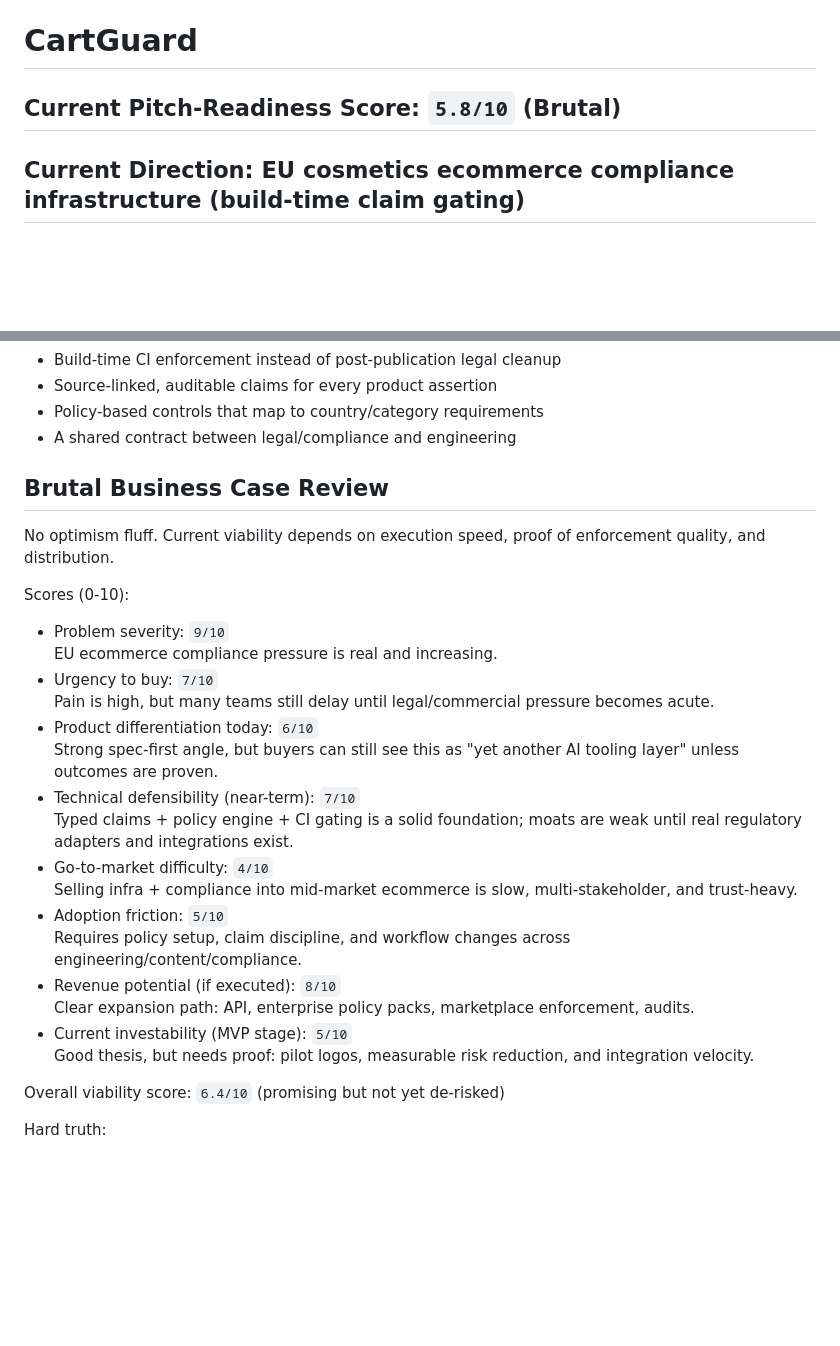
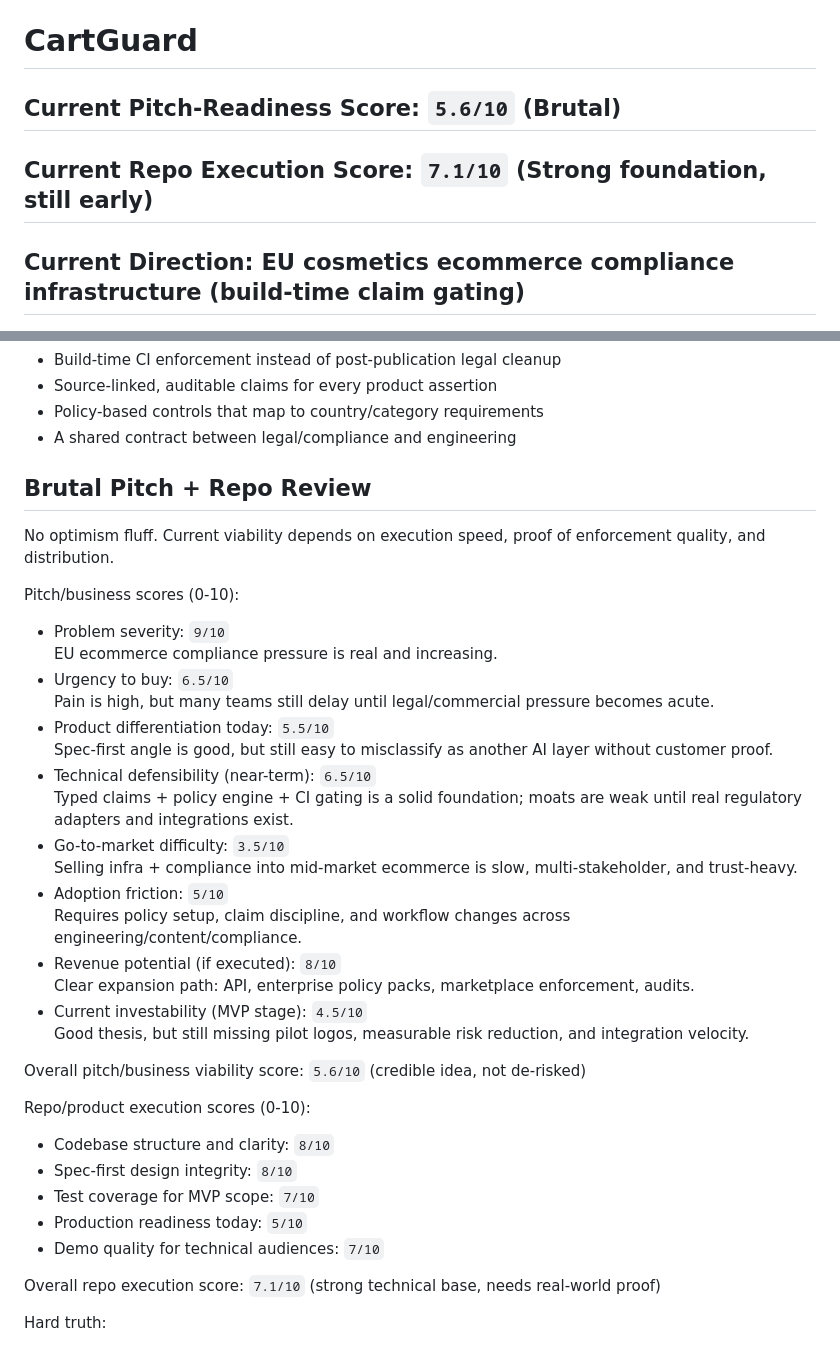
Before and after one commit to bitkojine/CartGuard, a Markdown page: README.md, 2 parts joined by grey strips. Rendered like a GitHub page; blank space fills up the shorter version.

Commit message:
Recalibrate README with brutal pitch and repo scorecards

```diff
--- a/README.md
+++ b/README.md
@@ -1,6 +1,7 @@
 # CartGuard
 
-## Current Pitch-Readiness Score: `5.8/10` (Brutal)
+## Current Pitch-Readiness Score: `5.6/10` (Brutal)
+## Current Repo Execution Score: `7.1/10` (Strong foundation, still early)
 ## Current Direction: EU cosmetics ecommerce compliance infrastructure (build-time claim gating)
 ## If This Wedge Fails: Pivot Options
 - EU supplements / nutraceutical claim compliance
@@ -34,29 +35,38 @@ CartGuard gives teams:
 - Policy-based controls that map to country/category requirements
 - A shared contract between legal/compliance and engineering
 
-## Brutal Business Case Review
+## Brutal Pitch + Repo Review
 
 No optimism fluff. Current viability depends on execution speed, proof of enforcement quality, and distribution.
 
-Scores (0-10):
+Pitch/business scores (0-10):
 - Problem severity: `9/10`
   EU ecommerce compliance pressure is real and increasing.
-- Urgency to buy: `7/10`
+- Urgency to buy: `6.5/10`
   Pain is high, but many teams still delay until legal/commercial pressure becomes acute.
-- Product differentiation today: `6/10`
-  Strong spec-first angle, but buyers can still see this as \"yet another AI tooling layer\" unless outcomes are proven.
-- Technical defensibility (near-term): `7/10`
+- Product differentiation today: `5.5/10`
+  Spec-first angle is good, but still easy to misclassify as another AI layer without customer proof.
+- Technical defensibility (near-term): `6.5/10`
   Typed claims + policy engine + CI gating is a solid foundation; moats are weak until real regulatory adapters and integrations exist.
-- Go-to-market difficulty: `4/10`
+- Go-to-market difficulty: `3.5/10`
   Selling infra + compliance into mid-market ecommerce is slow, multi-stakeholder, and trust-heavy.
 - Adoption friction: `5/10`
   Requires policy setup, claim discipline, and workflow changes across engineering/content/compliance.
 - Revenue potential (if executed): `8/10`
   Clear expansion path: API, enterprise policy packs, marketplace enforcement, audits.
-- Current investability (MVP stage): `5/10`
-  Good thesis, but needs proof: pilot logos, measurable risk reduction, and integration velocity.
+- Current investability (MVP stage): `4.5/10`
+  Good thesis, but still missing pilot logos, measurable risk reduction, and integration velocity.
 
-Overall viability score: `6.4/10` (promising but not yet de-risked)
+Overall pitch/business viability score: `5.6/10` (credible idea, not de-risked)
+
+Repo/product execution scores (0-10):
+- Codebase structure and clarity: `8/10`
+- Spec-first design integrity: `8/10`
+- Test coverage for MVP scope: `7/10`
+- Production readiness today: `5/10`
+- Demo quality for technical audiences: `7/10`
+
+Overall repo execution score: `7.1/10` (strong technical base, needs real-world proof)
 
 Hard truth:
 - Without concrete proof that CartGuard prevents costly compliance incidents better than internal tooling, this stays a \"nice-to-have.\"
```
